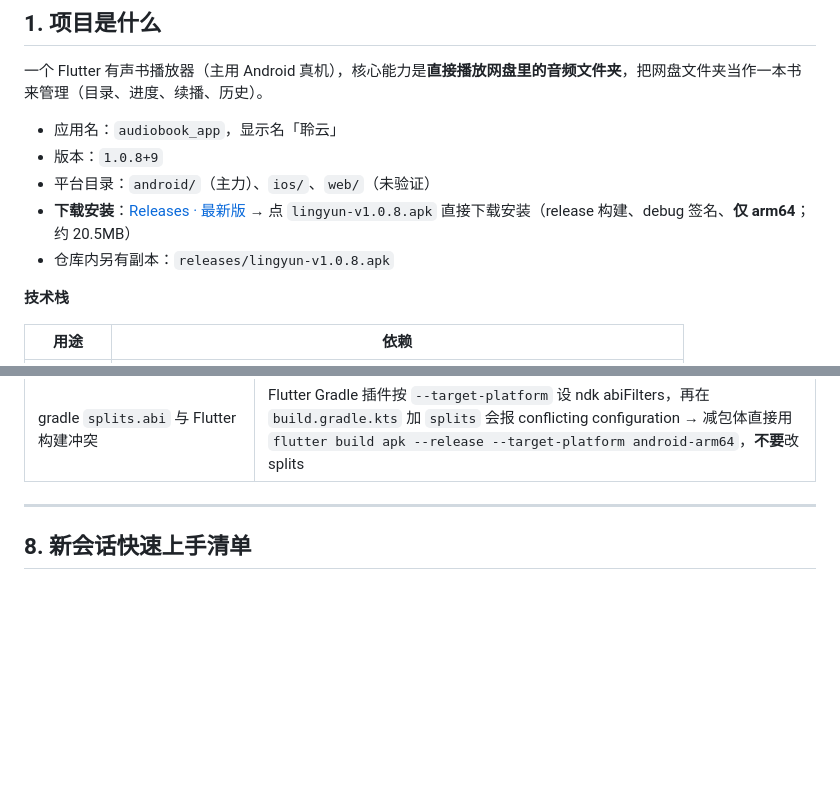
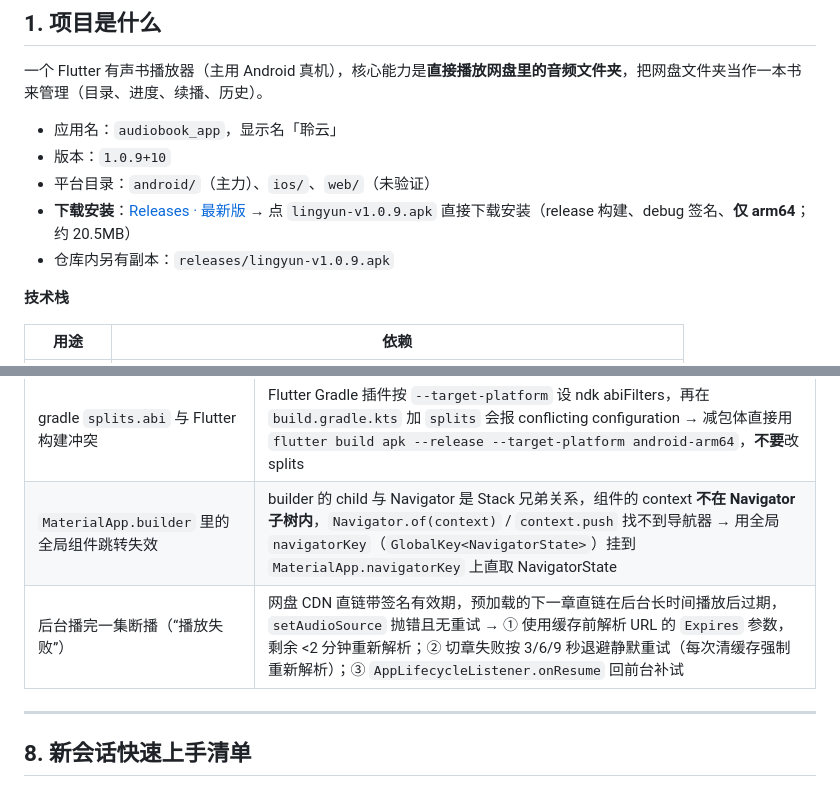
Before and after one commit to nxdwjsj/audiobook-app, a Markdown page: README.md, 2 parts joined by grey strips. Rendered like a GitHub page; blank space fills up the shorter version.

Commit message:
更新交接文档至 v1.0.9
- 版本信息与下载链接更新至 1.0.9+10
- 踩坑表新增：MaterialApp.builder 全局组件跳转需 navigatorKey、
  后台连播直链过期断播的三层修复（Expires 检查/退避重试/回前台补试）

```diff
--- a/README.md
+++ b/README.md
@@ -10,10 +10,10 @@
 一个 Flutter 有声书播放器（主用 Android 真机），核心能力是**直接播放网盘里的音频文件夹**，把网盘文件夹当作一本书来管理（目录、进度、续播、历史）。
 
 - 应用名：`audiobook_app`，显示名「聆云」
-- 版本：`1.0.8+9`
+- 版本：`1.0.9+10`
 - 平台目录：`android/`（主力）、`ios/`、`web/`（未验证）
-- **下载安装**：[Releases · 最新版](https://github.com/nxdwjsj/audiobook-app/releases/latest) → 点 `lingyun-v1.0.8.apk` 直接下载安装（release 构建、debug 签名、**仅 arm64**；约 20.5MB）
-- 仓库内另有副本：`releases/lingyun-v1.0.8.apk`
+- **下载安装**：[Releases · 最新版](https://github.com/nxdwjsj/audiobook-app/releases/latest) → 点 `lingyun-v1.0.9.apk` 直接下载安装（release 构建、debug 签名、**仅 arm64**；约 20.5MB）
+- 仓库内另有副本：`releases/lingyun-v1.0.9.apk`
 
 **技术栈**
 
@@ -312,6 +312,8 @@ box：`bookshelf` / `playback_progress` / `app_config` / `listen_sessions` / `li
 | 懒加载列表（`ListView.builder`）定位失效 | `GlobalKey.currentContext` 只对**已构建**的行非空，目标行还在视口外时 `ensureVisible` 拿不到 context → 两段式：先按行高估算 `jumpTo` 把目标行搬进构建区，下一帧再 `ensureVisible` 精修（带重试上限防死循环） |
 | 网盘目录快速切换时"闪回旧目录" | 异步响应乱序：先发的慢响应后到，覆盖了新目录 → 加自增请求序号 `_loadSeq`，响应到达时序号不符即丢弃 |
 | gradle `splits.abi` 与 Flutter 构建冲突 | Flutter Gradle 插件按 `--target-platform` 设 ndk abiFilters，再在 `build.gradle.kts` 加 `splits` 会报 conflicting configuration → 减包体直接用 `flutter build apk --release --target-platform android-arm64`，**不要**改 splits |
+| `MaterialApp.builder` 里的全局组件跳转失效 | builder 的 child 与 Navigator 是 Stack 兄弟关系，组件的 context **不在 Navigator 子树内**，`Navigator.of(context)` / `context.push` 找不到导航器 → 用全局 `navigatorKey`（`GlobalKey<NavigatorState>`）挂到 `MaterialApp.navigatorKey` 上直取 NavigatorState |
+| 后台播完一集断播（“播放失败”） | 网盘 CDN 直链带签名有效期，预加载的下一章直链在后台长时间播放后过期，`setAudioSource` 抛错且无重试 → ① 使用缓存前解析 URL 的 `Expires` 参数，剩余 <2 分钟重新解析；② 切章失败按 3/6/9 秒退避静默重试（每次清缓存强制重新解析）；③ `AppLifecycleListener.onResume` 回前台补试 |
 
 ---
 
```
